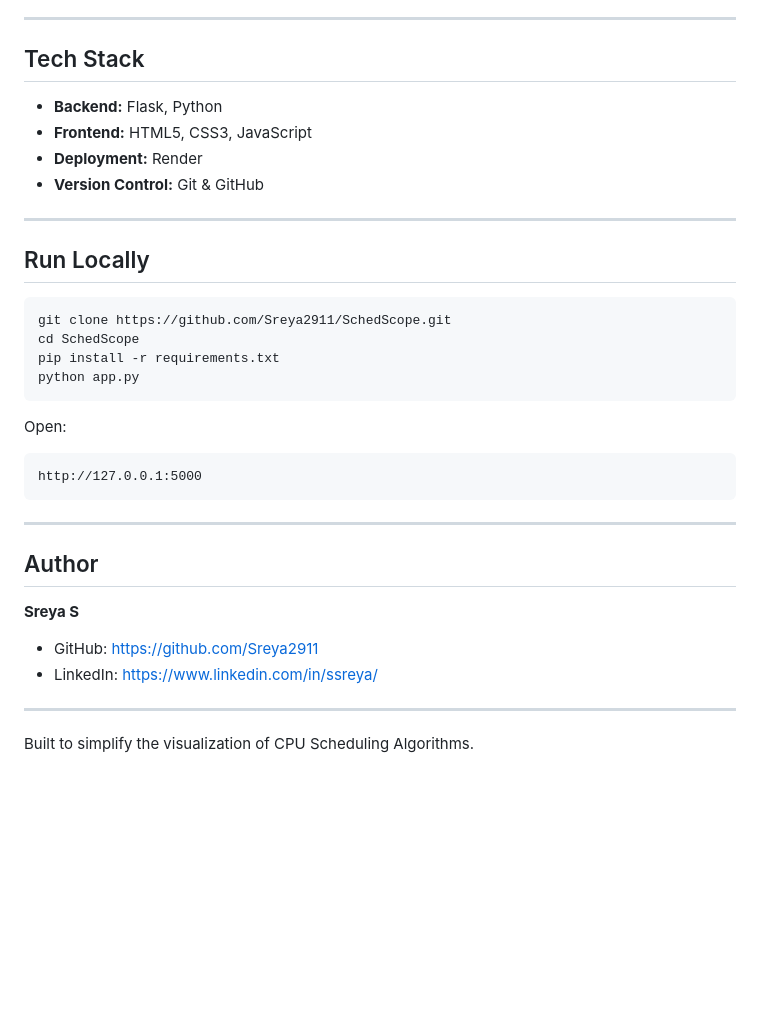
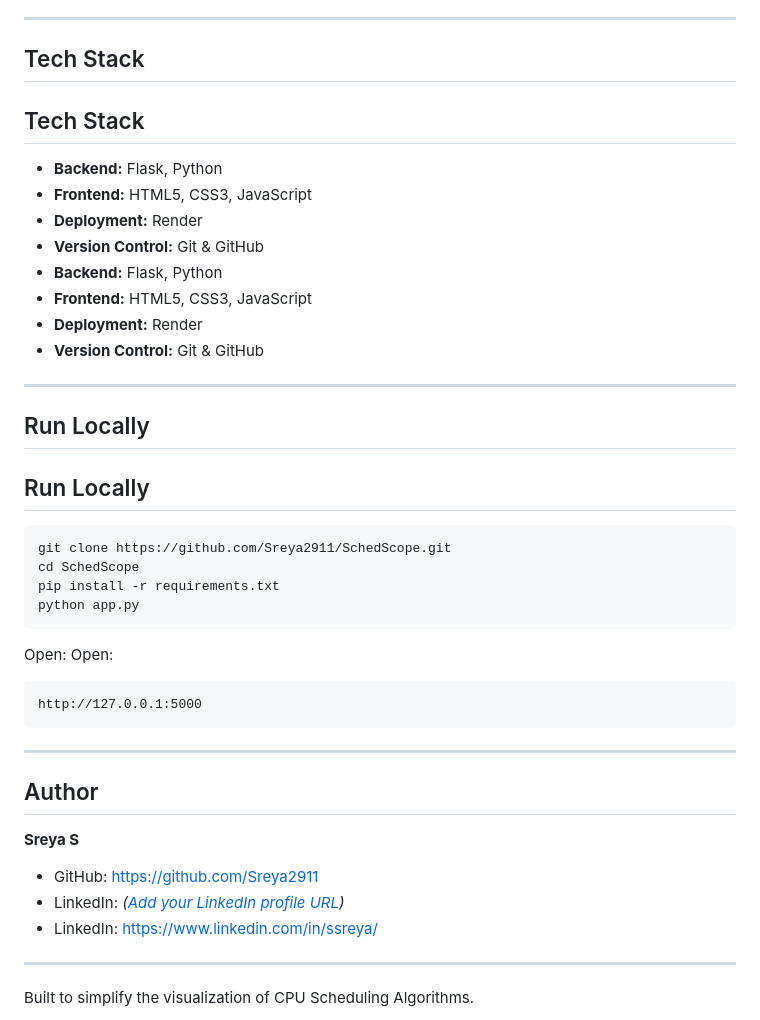
Before and after one commit to Sreya2911/SchedScope, a Markdown page: README.md, the part around the change printed below. Drawn GitHub-style; blank space fills up the shorter version.

````diff
--- a/README.md
+++ b/README.md
@@ -65,7 +94,12 @@ SchedScope is a web-based CPU Scheduling Simulator built using **Flask, Python,
 ---
 
 ## Tech Stack
+## Tech Stack
 
+- **Backend:** Flask, Python
+- **Frontend:** HTML5, CSS3, JavaScript
+- **Deployment:** Render
+- **Version Control:** Git & GitHub
 - **Backend:** Flask, Python
 - **Frontend:** HTML5, CSS3, JavaScript
 - **Deployment:** Render
@@ -73,6 +107,7 @@ SchedScope is a web-based CPU Scheduling Simulator built using **Flask, Python,
 
 ---
 
+## Run Locally
 ## Run Locally
 
 ```bash
@@ -82,6 +117,7 @@ pip install -r requirements.txt
 python app.py
 ```
 
+Open:
 Open:
 
 ```
@@ -95,6 +131,7 @@ http://127.0.0.1:5000
 **Sreya S**
 
 - GitHub: https://github.com/Sreya2911
+- LinkedIn: *([Add your LinkedIn profile URL](https://www.linkedin.com/in/ssreya/))*
 - LinkedIn: https://www.linkedin.com/in/ssreya/
 
 ---
````
Also changed, not shown: other parts of README.md (+33 -0 lines), screenshots/chosen-process-and-input.png (added), screenshots/gantt-and-metrics.png (added), screenshots/initial-simulator.png (added), screenshots/landing-page.png (added).
